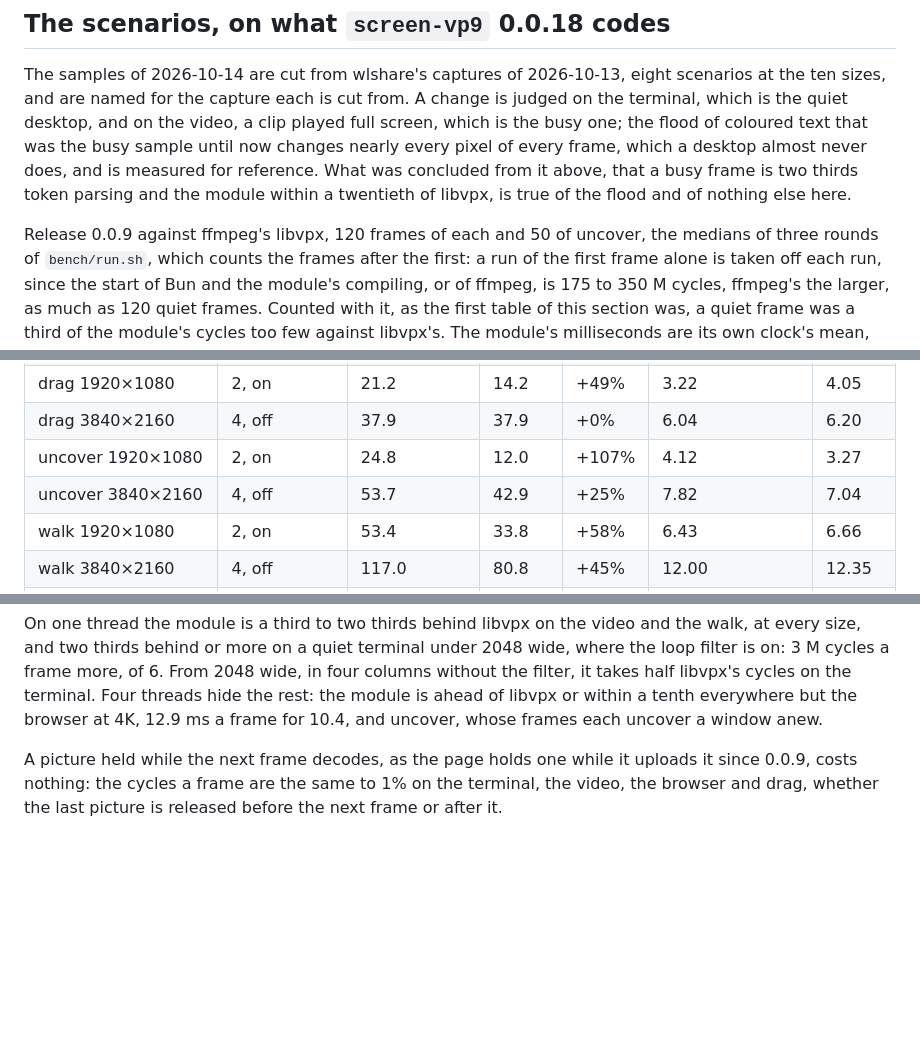
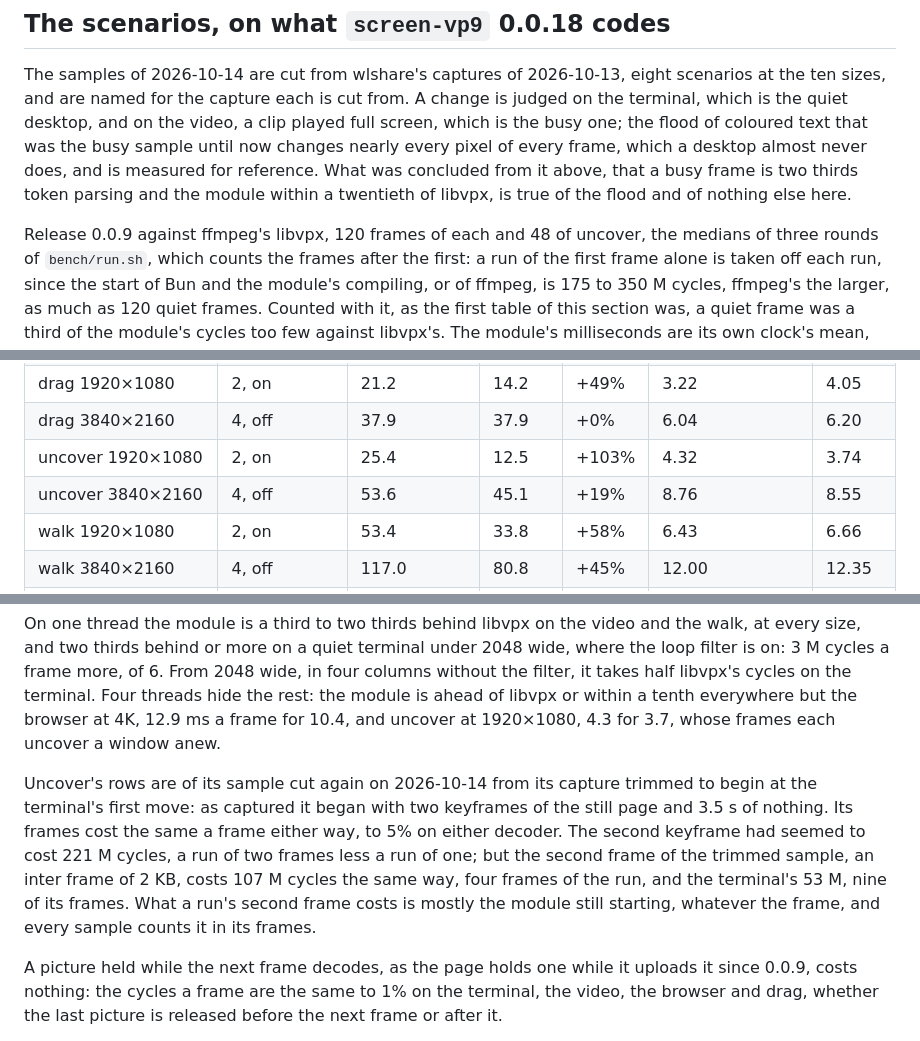
Before and after one commit to andrewtheguy/vp9-wasm, a Markdown page: docs/measurements.md, 3 parts joined by grey strips. Drawn GitHub-style; blank space fills up the shorter version.

Commit message:
Uncover is measured again on its sample cut from the capture trimmed to begin at the terminal's first move, without the two keyframes of the still page and 3.5 s of nothing it began with, and costs the same a frame to 5%, 25.4 M cycles at 1920×1080 against libvpx's 12.5, since what the second keyframe had seemed to cost is a run's second frame, whatever it is, the module still starting
Co-Authored-By: Claude Opus 5.5 <noreply@anthropic.com>

```diff
--- a/docs/measurements.md
+++ b/docs/measurements.md
@@ -314,7 +314,7 @@ reference. What was concluded from it above, that a busy frame is two
 thirds token parsing and the module within a twentieth of libvpx, is true of
 the flood and of nothing else here.
 
-Release 0.0.9 against ffmpeg's libvpx, 120 frames of each and 50 of
+Release 0.0.9 against ffmpeg's libvpx, 120 frames of each and 48 of
 uncover, the medians of three rounds of `bench/run.sh`, which counts the
 frames after the first: a run of the first frame alone is taken off each
 run, since the start of Bun and the module's compiling, or of ffmpeg, is
@@ -350,8 +350,8 @@ is mostly its first frames after the keyframe, its median a quarter of it.
 | browser 3840×2160 | 4, off | 109.5 | 83.2 | +32% | 12.88 | 10.40 |
 | drag 1920×1080 | 2, on | 21.2 | 14.2 | +49% | 3.22 | 4.05 |
 | drag 3840×2160 | 4, off | 37.9 | 37.9 | +0% | 6.04 | 6.20 |
-| uncover 1920×1080 | 2, on | 24.8 | 12.0 | +107% | 4.12 | 3.27 |
-| uncover 3840×2160 | 4, off | 53.7 | 42.9 | +25% | 7.82 | 7.04 |
+| uncover 1920×1080 | 2, on | 25.4 | 12.5 | +103% | 4.32 | 3.74 |
+| uncover 3840×2160 | 4, off | 53.6 | 45.1 | +19% | 8.76 | 8.55 |
 | walk 1920×1080 | 2, on | 53.4 | 33.8 | +58% | 6.43 | 6.66 |
 | walk 3840×2160 | 4, off | 117.0 | 80.8 | +45% | 12.00 | 12.35 |
 | flood 1280×800, for reference | 1, on | 267.6 | 256.8 | +4% | 67.91 | 76.61 |
@@ -365,7 +365,19 @@ terminal under 2048 wide, where the loop filter is on: 3 M cycles a frame
 more, of 6. From 2048 wide, in four columns without the filter, it takes
 half libvpx's cycles on the terminal. Four threads hide the rest: the module
 is ahead of libvpx or within a tenth everywhere but the browser at 4K, 12.9
-ms a frame for 10.4, and uncover, whose frames each uncover a window anew.
+ms a frame for 10.4, and uncover at 1920×1080, 4.3 for 3.7, whose frames
+each uncover a window anew.
+
+Uncover's rows are of its sample cut again on 2026-10-14 from its capture
+trimmed to begin at the terminal's first move: as captured it began with
+two keyframes of the still page and 3.5 s of nothing. Its frames cost the
+same a frame either way, to 5% on either decoder. The second
+keyframe had seemed to cost 221 M cycles, a run of two frames less a run of
+one; but the second frame of the trimmed sample, an inter frame of 2 KB,
+costs 107 M cycles the same way, four frames of the run, and the terminal's
+53 M, nine of its frames. What a run's second frame costs is mostly the
+module still starting, whatever the frame, and every sample counts it in
+its frames.
 
 A picture held while the next frame decodes, as the page holds one while it
 uploads it since 0.0.9, costs nothing: the cycles a frame are the same to
```
Also changed, not shown: other parts of docs/measurements.md (+1 -1 lines), docs/remaining.md (+2 -2 lines).
